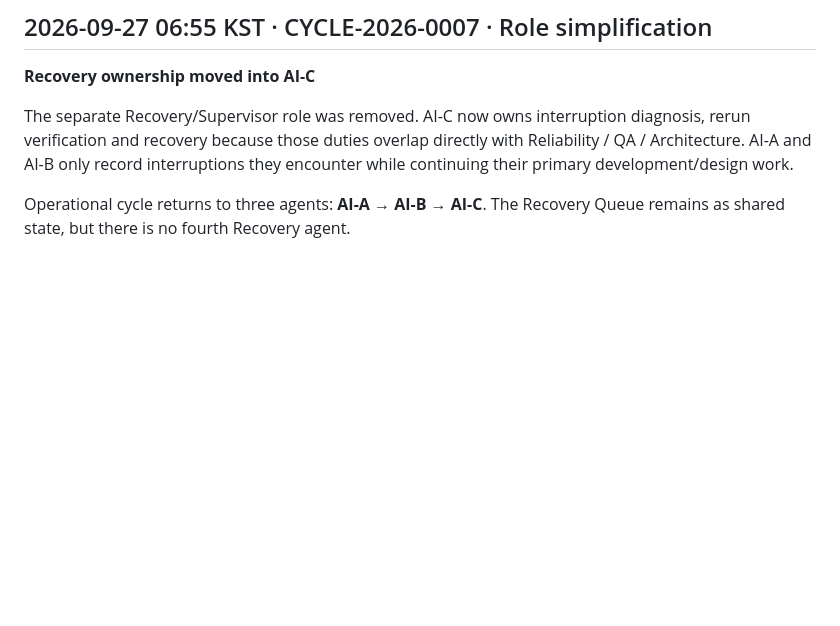
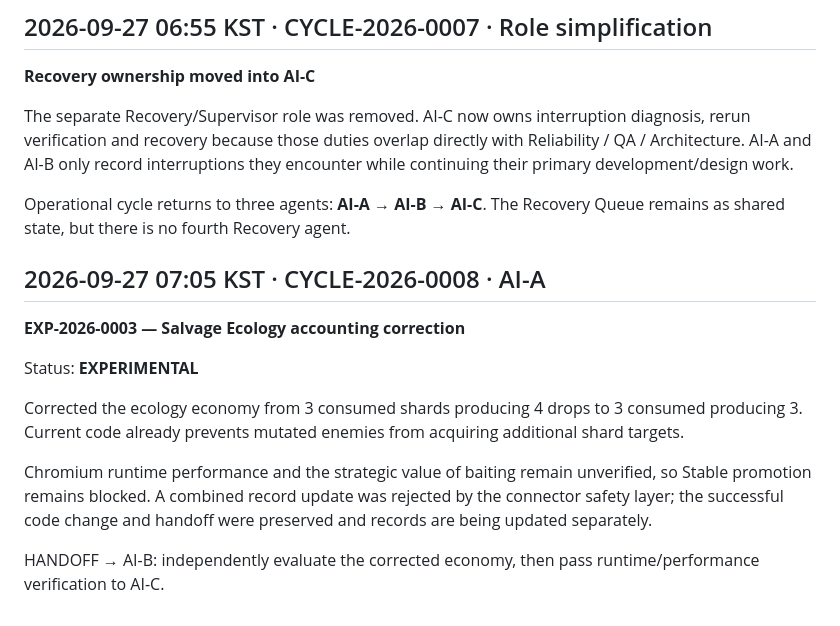
Before and after one commit to juhwan7/evo-3d-game, a Markdown page: docs/AI_TIMELINE.md, the part around the change. Drawn GitHub-style; blank space fills up the shorter version.

Commit message:
docs: record AI-A ecology correction

```diff
--- a/docs/AI_TIMELINE.md
+++ b/docs/AI_TIMELINE.md
@@ -124,3 +124,15 @@ The existing Chromium runtime-verification blocker is also retained as an open r
 The separate Recovery/Supervisor role was removed. AI-C now owns interruption diagnosis, rerun verification and recovery because those duties overlap directly with Reliability / QA / Architecture. AI-A and AI-B only record interruptions they encounter while continuing their primary development/design work.
 
 Operational cycle returns to three agents: **AI-A → AI-B → AI-C**. The Recovery Queue remains as shared state, but there is no fourth Recovery agent.
+
+## 2026-09-27 07:05 KST · CYCLE-2026-0008 · AI-A
+
+**EXP-2026-0003 — Salvage Ecology accounting correction**
+
+Status: **EXPERIMENTAL**
+
+Corrected the ecology economy from 3 consumed shards producing 4 drops to 3 consumed producing 3. Current code already prevents mutated enemies from acquiring additional shard targets.
+
+Chromium runtime performance and the strategic value of baiting remain unverified, so Stable promotion remains blocked. A combined record update was rejected by the connector safety layer; the successful code change and handoff were preserved and records are being updated separately.
+
+HANDOFF → AI-B: independently evaluate the corrected economy, then pass runtime/performance verification to AI-C.
```
